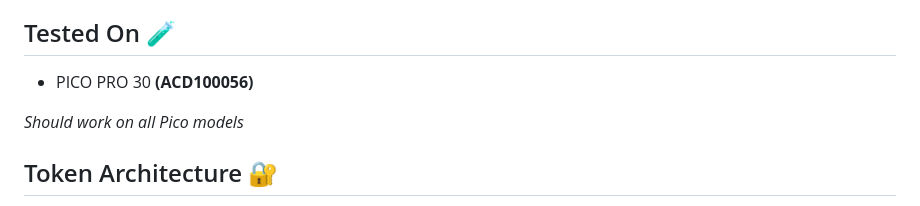
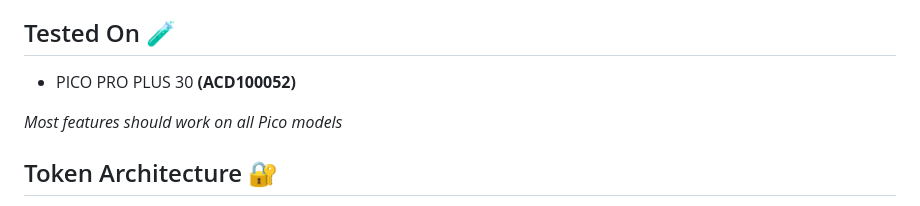
Before and after one commit to VoidElle/open-pico-app, a Markdown page: README.md, the part around the change. Drawn GitHub-style.

Commit message:
Revise Pico device support information in README
Updated device support details and clarified feature compatibility.

```diff
--- a/README.md
+++ b/README.md
@@ -28,9 +28,9 @@ It has been a key point for developing the [Hassio Open Pico](https://github.com
 - Single user support only (APIs support only one valid token at a time)
 
 ## Tested On 🧪
-- PICO PRO 30 **(ACD100056)**
+- PICO PRO PLUS 30 **(ACD100052)**
 
-*Should work on all Pico models*
+*Most features should work on all Pico models*
 
 ## Token Architecture 🔐
 
```
